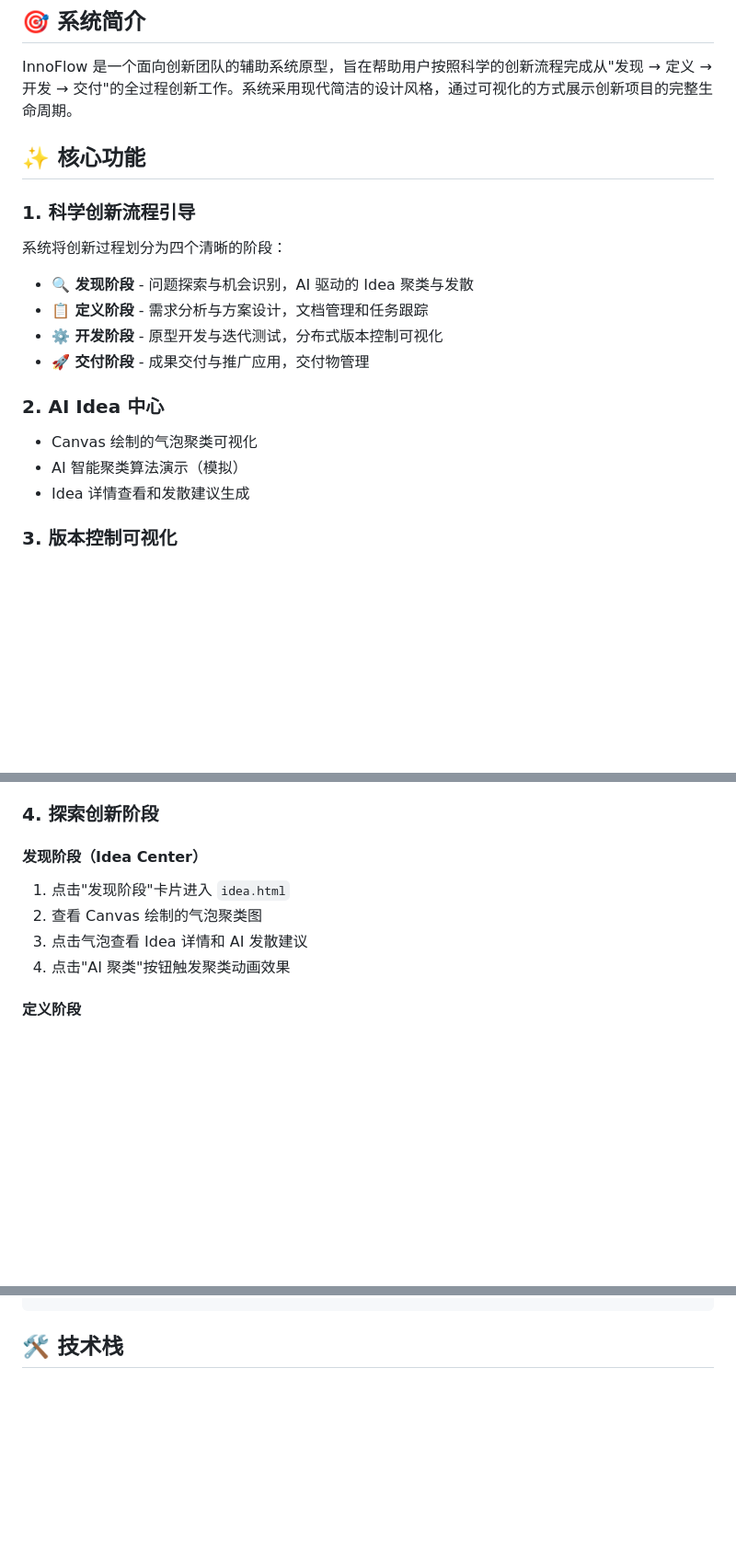
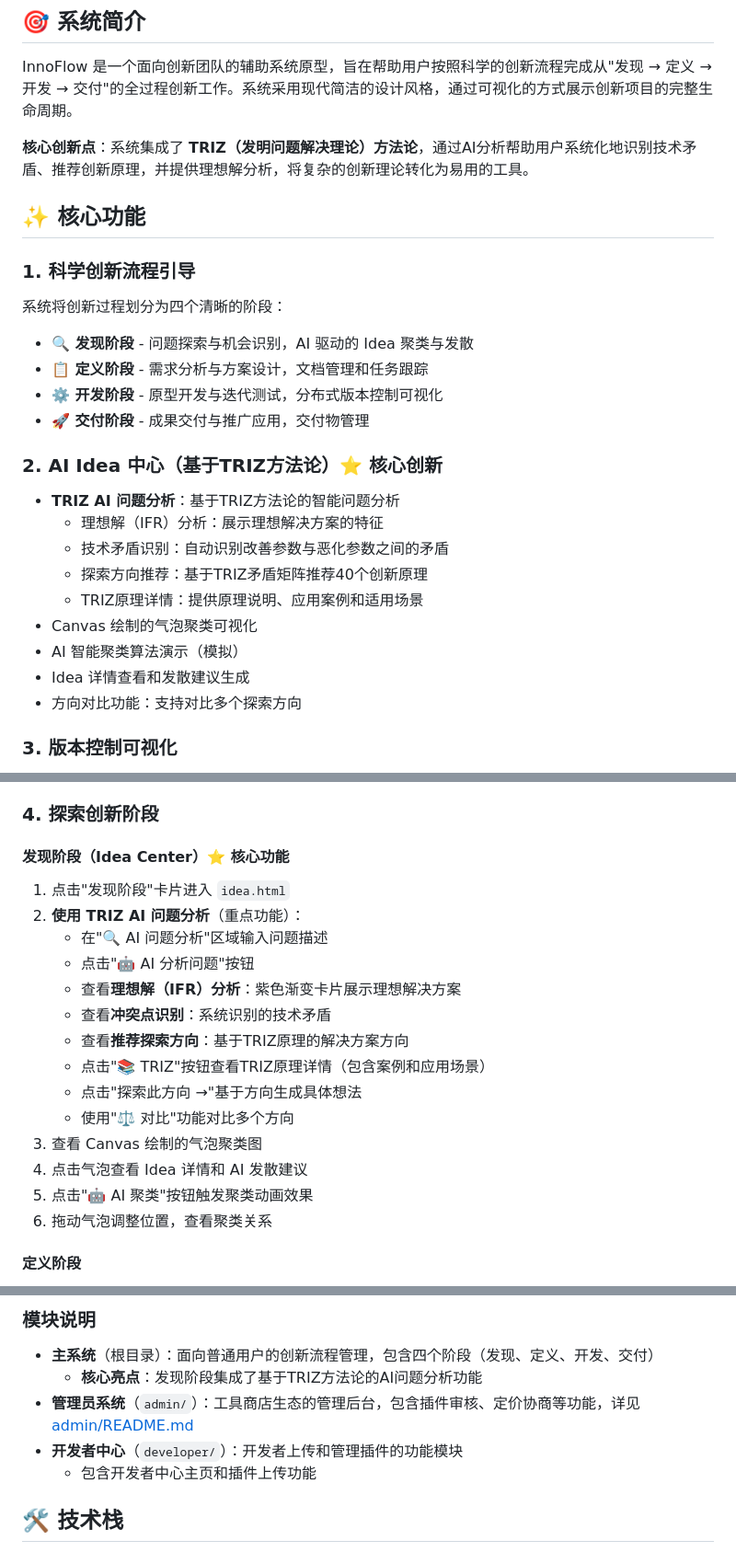
Before and after one commit to yingyudou/InnoFlow, a Markdown page: README.md, 3 parts joined by grey strips. Shown at 92% size. GitHub-like rendering; blank space fills up the shorter version.

````diff
--- a/README.md
+++ b/README.md
@@ -6,6 +6,8 @@
 ## 🎯 系统简介
 
 InnoFlow 是一个面向创新团队的辅助系统原型，旨在帮助用户按照科学的创新流程完成从"发现 → 定义 → 开发 → 交付"的全过程创新工作。系统采用现代简洁的设计风格，通过可视化的方式展示创新项目的完整生命周期。
+
+**核心创新点**：系统集成了 **TRIZ（发明问题解决理论）方法论**，通过AI分析帮助用户系统化地识别技术矛盾、推荐创新原理，并提供理想解分析，将复杂的创新理论转化为易用的工具。
 
 ## ✨ 核心功能
 
@@ -16,10 +18,16 @@ InnoFlow 是一个面向创新团队的辅助系统原型，旨在帮助用户
 - **⚙️ 开发阶段** - 原型开发与迭代测试，分布式版本控制可视化
 - **🚀 交付阶段** - 成果交付与推广应用，交付物管理
 
-### 2. AI Idea 中心
+### 2. AI Idea 中心（基于TRIZ方法论）⭐ 核心创新
+- **TRIZ AI 问题分析**：基于TRIZ方法论的智能问题分析
+  - 理想解（IFR）分析：展示理想解决方案的特征
+  - 技术矛盾识别：自动识别改善参数与恶化参数之间的矛盾
+  - 探索方向推荐：基于TRIZ矛盾矩阵推荐40个创新原理
+  - TRIZ原理详情：提供原理说明、应用案例和适用场景
 - Canvas 绘制的气泡聚类可视化
 - AI 智能聚类算法演示（模拟）
 - Idea 详情查看和发散建议生成
+- 方向对比功能：支持对比多个探索方向
 
 ### 3. 版本控制可视化
 - 多分支结构展示
@@ -89,11 +127,21 @@ php -S localhost:8000
 
 ### 4. 探索创新阶段
 
-#### 发现阶段（Idea Center）
+#### 发现阶段（Idea Center）⭐ 核心功能
 1. 点击"发现阶段"卡片进入 `idea.html`
-2. 查看 Canvas 绘制的气泡聚类图
-3. 点击气泡查看 Idea 详情和 AI 发散建议
-4. 点击"AI 聚类"按钮触发聚类动画效果
+2. **使用 TRIZ AI 问题分析**（重点功能）：
+   - 在"🔍 AI 问题分析"区域输入问题描述
+   - 点击"🤖 AI 分析问题"按钮
+   - 查看**理想解（IFR）分析**：紫色渐变卡片展示理想解决方案
+   - 查看**冲突点识别**：系统识别的技术矛盾
+   - 查看**推荐探索方向**：基于TRIZ原理的解决方案方向
+   - 点击"📚 TRIZ"按钮查看TRIZ原理详情（包含案例和应用场景）
+   - 点击"探索此方向 →"基于方向生成具体想法
+   - 使用"⚖️ 对比"功能对比多个方向
+3. 查看 Canvas 绘制的气泡聚类图
+4. 点击气泡查看 Idea 详情和 AI 发散建议
+5. 点击"🤖 AI 聚类"按钮触发聚类动画效果
+6. 拖动气泡调整位置，查看聚类关系
 
 #### 定义阶段
 1. 点击"定义阶段"卡片进入 `define.html`
@@ -156,4 +241,12 @@ InnoFlow/
 ```
+
+### 模块说明
+
+- **主系统**（根目录）：面向普通用户的创新流程管理，包含四个阶段（发现、定义、开发、交付）
+  - **核心亮点**：发现阶段集成了基于TRIZ方法论的AI问题分析功能
+- **管理员系统**（`admin/`）：工具商店生态的管理后台，包含插件审核、定价协商等功能，详见 [admin/README.md](admin/README.md)
+- **开发者中心**（`developer/`）：开发者上传和管理插件的功能模块
+  - 包含开发者中心主页和插件上传功能
 
 ## 🛠️ 技术栈
 
````
Also changed, not shown: other parts of README.md (+87 -20 lines), admin/README.md (+8 -0 lines).
